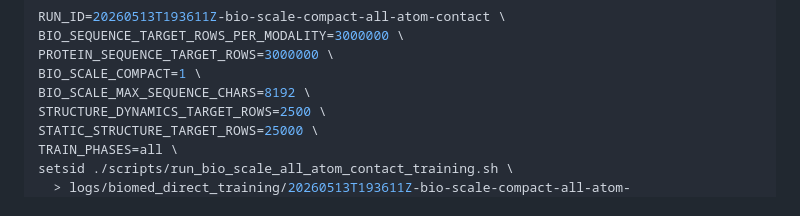
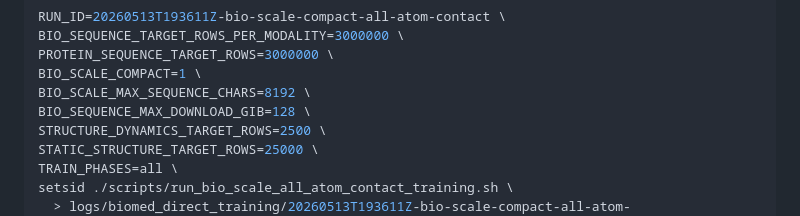
Before and after one commit to amelie-iska/iska-net, a Markdown page: README.md, the part around the change. Drawn GitHub-style.

Commit message:
Document bio-scale restart download budget

```diff
--- a/README.md
+++ b/README.md
@@ -1665,6 +1665,7 @@ BIO_SEQUENCE_TARGET_ROWS_PER_MODALITY=3000000 \
 PROTEIN_SEQUENCE_TARGET_ROWS=3000000 \
 BIO_SCALE_COMPACT=1 \
 BIO_SCALE_MAX_SEQUENCE_CHARS=8192 \
+BIO_SEQUENCE_MAX_DOWNLOAD_GIB=128 \
 STRUCTURE_DYNAMICS_TARGET_ROWS=2500 \
 STATIC_STRUCTURE_TARGET_ROWS=25000 \
 TRAIN_PHASES=all \
```
